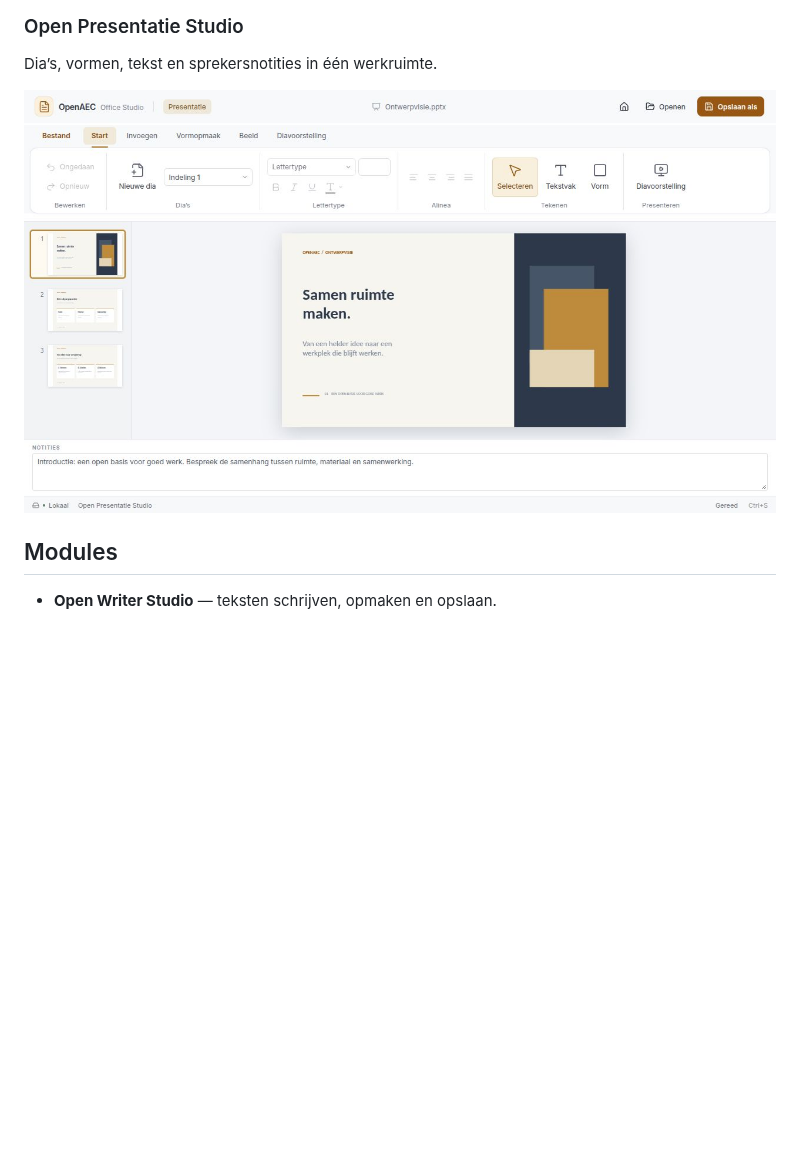
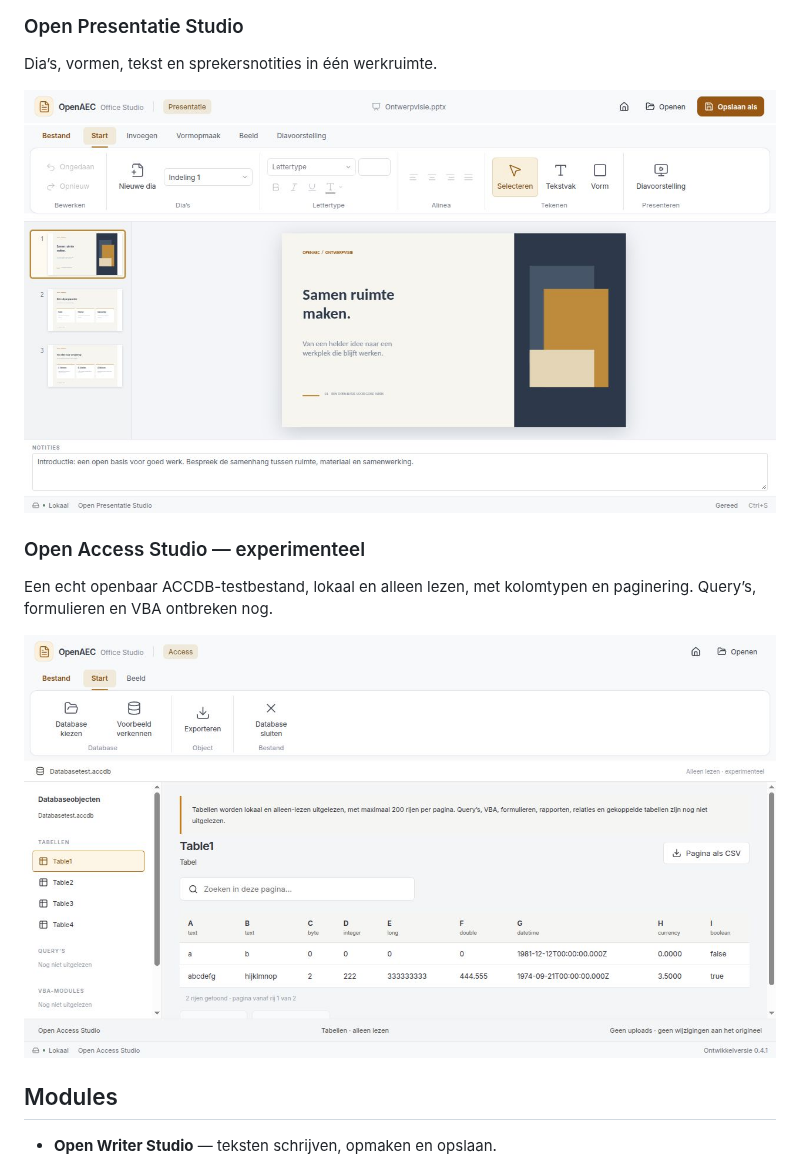
Before and after one commit to JanAdriaan891/open-office-studio, a Markdown page: README.md, the part around one of its changes. Drawn GitHub-style; pictures changed too: docs/screenshots/access-0.4.1.jpg (added), docs/screenshots/presentatie-0.4.1.jpg (added); blank space fills up the shorter version.

```diff
--- a/README.md
+++ b/README.md
@@ -24,7 +26,13 @@ Rekenblad met formulebalk, rij- en kolomkoppen, celopmaak en berekende materiaal
 
 Dia’s, vormen, tekst en sprekersnotities in één werkruimte.
 
-![Presentatie: ontwerpvisie met dia-overzicht en sprekersnotities](docs/screenshots/presentatie.jpg)
+![Presentatie: ontwerpvisie met dia-overzicht en sprekersnotities](docs/screenshots/presentatie-0.4.1.jpg)
+
+### Open Access Studio — experimenteel
+
+Een echt openbaar ACCDB-testbestand, lokaal en alleen lezen, met kolomtypen en paginering. Query’s, formulieren en VBA ontbreken nog.
+
+![Access: echte ACCDB-tabellen met typen en geladen rijen](docs/screenshots/access-0.4.1.jpg)
 
 ## Modules
 
```
Also changed, not shown: other parts of README.md (+5 -3 lines), docs/screenshots/calc-0.4.1.jpg (added), docs/screenshots/start-0.4.1.jpg (added), docs/screenshots/writer-0.4.1.jpg (added), 1 other file.
